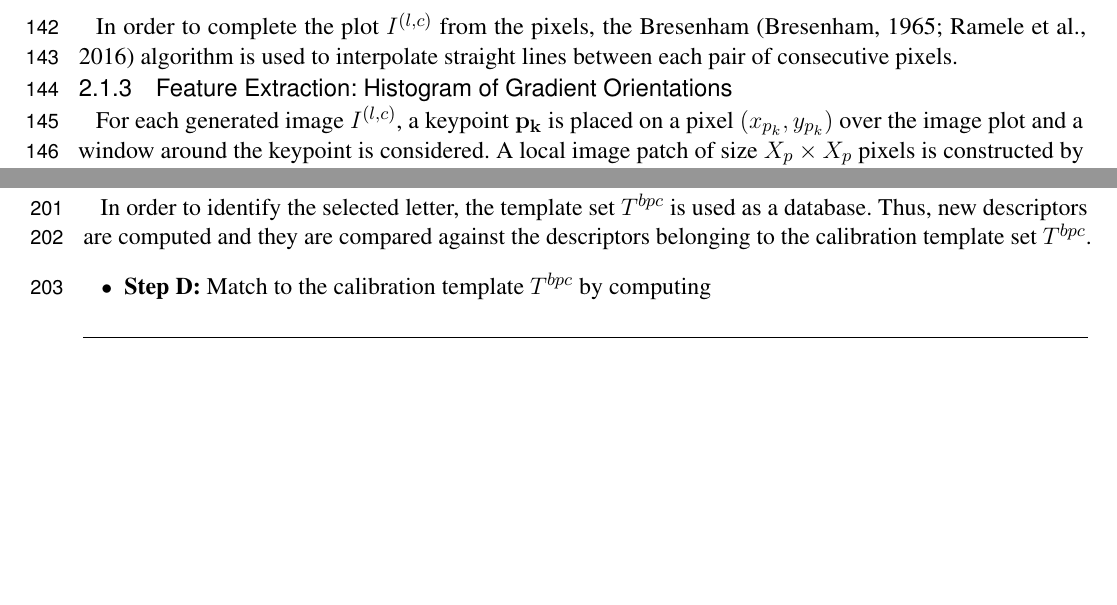
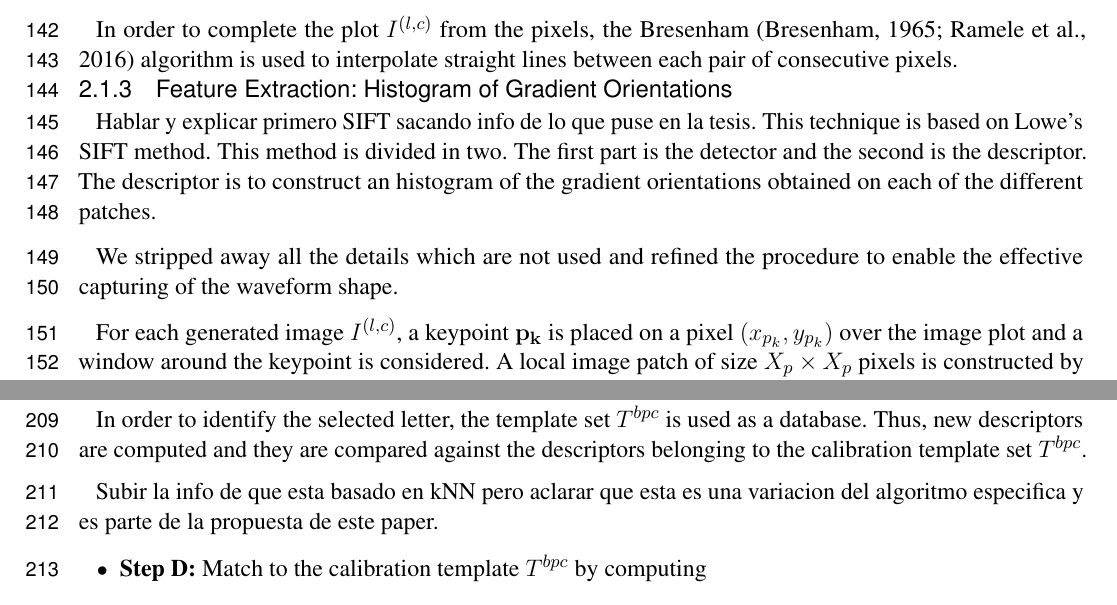
Before and after one commit to faturita/Frontiers, a LaTeX document (frontiers.tex): two parts of pages 5 and 6 of 19 before the commit and two parts of pages 5 and 7 of 19 after it, joined at a grey line, cut so that both start at the same text, the shorter picture padded with empty space. Compiled offline with pdfLaTeX.

Commit message:
Lineamiento de los cambios generales

```diff
--- a/frontiers.tex
+++ b/frontiers.tex
@@ -169,6 +169,11 @@ In order to complete the plot $I^{(l,c)}$ from the pixels, the Bresenham \citep{
 \subsubsection{Feature Extraction: Histogram of Gradient Orientations}
 \label{SIFT}
 
+Hablar y explicar primero SIFT sacando info de lo que puse en la tesis.
+This technique is based on Lowe's SIFT method.  This method is divided in two.  The first part is the detector and the second is the descriptor.  The descriptor is to construct an histogram of the gradient orientations obtained on each of the different patches.
+
+We stripped away all the details which are not used and refined the procedure to enable the effective capturing of the waveform shape.
+
 
 For each generated image $I^{(l,c)}$, a keypoint $\mathbf{p_k}$ is placed on a pixel $(x_{p_k}, y_{p_k})$ over the image plot and a window around the keypoint is considered. A local image patch of size $X_p \times X_p$ pixels is constructed by dividing the window in $16$ blocks of size $3s$ each one,  where $s$ is the scale of the local patch and it is an input parameter of the algorithm. It is arranged in a $4 \times 4$ grid and the pixel $ \mathbf{p_k}$ is the patch center, thus $X_p = 12s $ pixels.
 
@@ -233,6 +241,9 @@ Additionally, the best performing channel, $bpc$ is identified based on the the
 \paragraph{Letter identification}
 
 In order to identify the selected letter, the template set $T^{bpc}$ is used as a database.  Thus, new descriptors are computed and they are compared against the descriptors belonging to the calibration template set $T^{bpc}$.
+
+Subir la info de que esta basado en kNN pero aclarar que esta es una variacion del algoritmo especifica y es parte de la propuesta de este paper.
+
 
 \begin{itemize}
 
```
Also changed, not shown: frontiers.tex (6 more changed lines), 1 other file.
